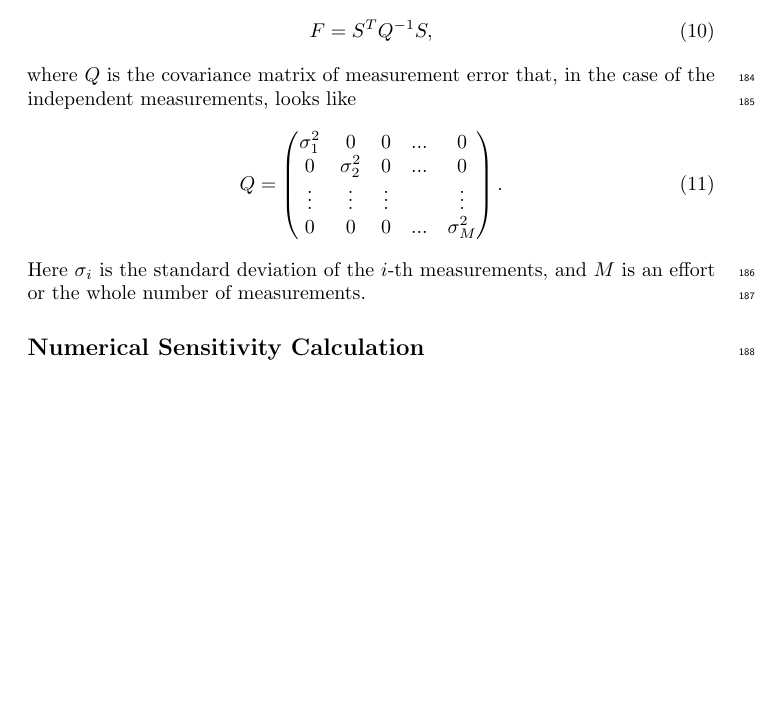
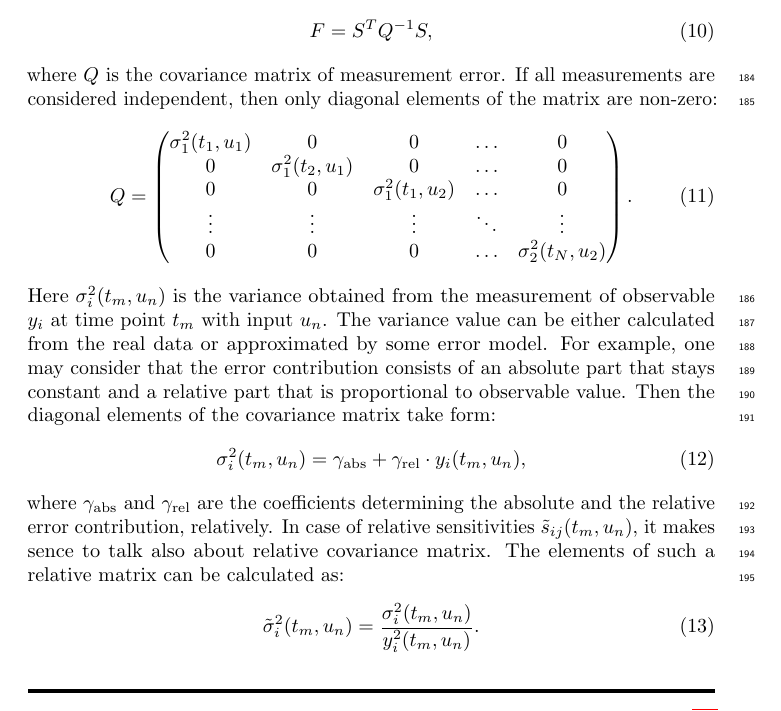
Before and after one commit to Spatial-Systems-Biology-Freiburg/2022-10-Predictive-Microbiology-Softwares, a LaTeX document (main.tex): part of page 8 of 19, cut so that both start at the same text, the shorter picture padded with empty space. Compiled offline with pdfLaTeX.

Commit message:
Add covariance matrix theory

```diff
--- a/main.tex
+++ b/main.tex
@@ -353,17 +353,32 @@ This matrix we will use to directly calculate the \ac{fim} via equation:
 \begin{equation}
     F = S^T Q^{-1} S,
 \end{equation}
-where $Q$ is the covariance matrix of measurement error that, in the case of the independent measurements, looks like
+where $Q$ is the covariance matrix of measurement error.
+If all measurements are considered independent, then only diagonal elements of the matrix are non-zero:
 \begin{equation}
     Q =
 \begin{pmatrix}
-\sigma_1^2 & 0 & 0 & ... & 0\\
-0 & \sigma_2^2 & 0 & ... & 0\\
-\vdots  & \vdots  & \vdots  &   & \vdots  \\
-0 & 0 & 0 & ... & \sigma_M^2 \\
+    \sigma_{1}^2(t_1, u_1) & 0                      & 0                      & \dots  & 0                     \\
+    0                      & \sigma_{1}^2(t_2, u_1) & 0                      & \dots  & 0                     \\
+    0                      & 0                      & \sigma_{1}^2(t_1, u_2) & \dots  & 0                     \\
+    \vdots                 & \vdots                 & \vdots                 & \ddots & \vdots                \\
+    0                      & 0                      & 0                      & \dots  & \sigma_{2}^2(t_N, u_2)
 \end{pmatrix}.
+\label{eq:covar_matrix}
 \end{equation}
-Here $\sigma_i$ is the standard deviation of the $i$-th measurements, and $M$ is an effort or the whole number of measurements.
+Here $\sigma_{i}^2 (t_m, u_n)$ is the variance obtained from the measurement of observable $y_i$ at time point $t_m$ with input $u_n$.
+The variance value can be either calculated from the real data or approximated by some error model.
+For example, one may consider that the error contribution consists of an absolute part that stays constant and a relative part that is proportional to observable value.
+Then the diagonal elements of the covariance matrix take form:
+\begin{equation}
+    \sigma_{i}^2 (t_m, u_n) = \gamma_\text{abs} + \gamma_\text{rel} \cdot y_i(t_m, u_n),
+\end{equation}
+where $\gamma_\text{abs}$ and $\gamma_\text{rel}$ are the coefficients determining the absolute and the relative error contribution, relatively.
+In case of relative sensitivities $\tilde{s}_{ij} (t_m, u_n)$, it makes sence to talk also about relative covariance matrix.
+The elements of such a relative matrix can be calculated as:
+\begin{equation}
+    \tilde{\sigma}_{i}^2 (t_m, u_n) = \frac{\sigma_{i}^2 (t_m, u_n)}{y^2_i(t_m, u_n)}.
+\end{equation}
 %
 % ########################################################################
 \subsection*{Numerical Sensitivity Calculation}
```
